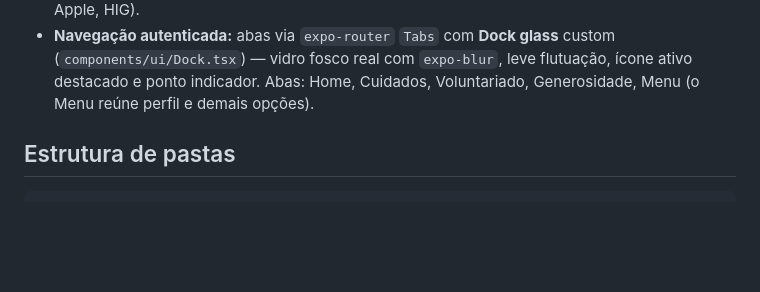
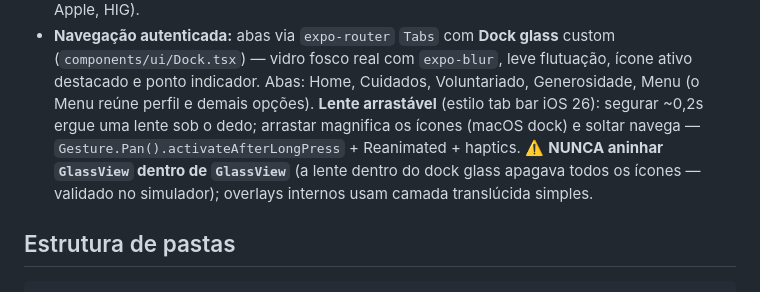
Before and after one commit to igreja-cbrio/Aplicativo-CBRio, a Markdown page: CLAUDE.md, the part around the change. Rendered like a GitHub page; blank space fills up the shorter version.

Commit message:
docs: lente do dock + aviso de GlassView aninhada no CLAUDE.md

```diff
--- a/CLAUDE.md
+++ b/CLAUDE.md
@@ -48,6 +48,12 @@ módulo**. Roda em **Android e iOS**.
   custom (`components/ui/Dock.tsx`) — vidro fosco real com `expo-blur`, leve
   flutuação, ícone ativo destacado e ponto indicador. Abas: Home, Cuidados,
   Voluntariado, Generosidade, Menu (o Menu reúne perfil e demais opções).
+  **Lente arrastável** (estilo tab bar iOS 26): segurar ~0,2s ergue uma lente
+  sob o dedo; arrastar magnifica os ícones (macOS dock) e soltar navega —
+  `Gesture.Pan().activateAfterLongPress` + Reanimated + haptics.
+  ⚠️ **NUNCA aninhar `GlassView` dentro de `GlassView`** (a lente dentro do
+  dock glass apagava todos os ícones — validado no simulador); overlays
+  internos usam camada translúcida simples.
 
 ## Estrutura de pastas
 
```
